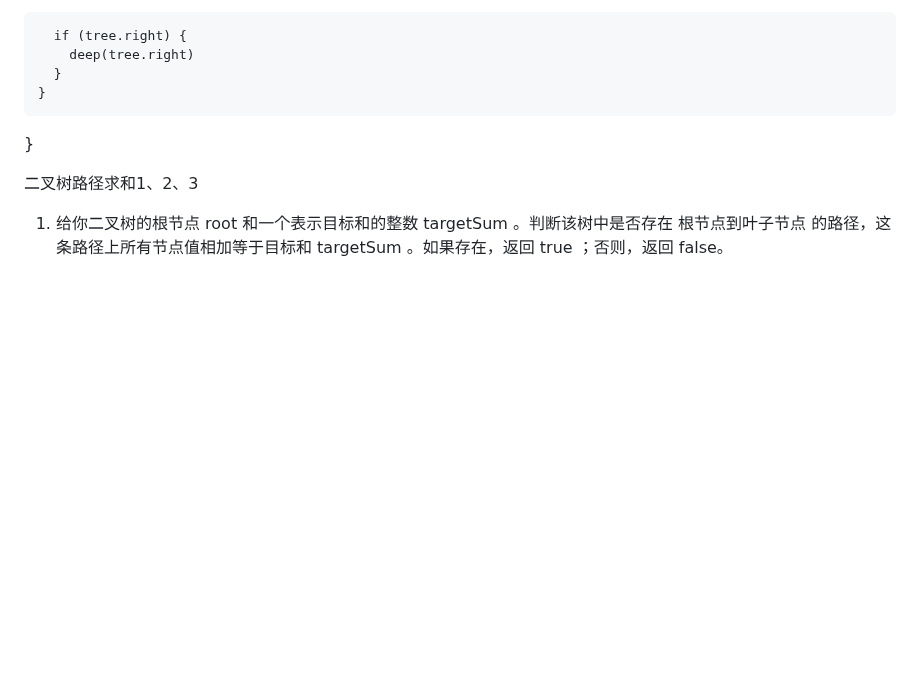
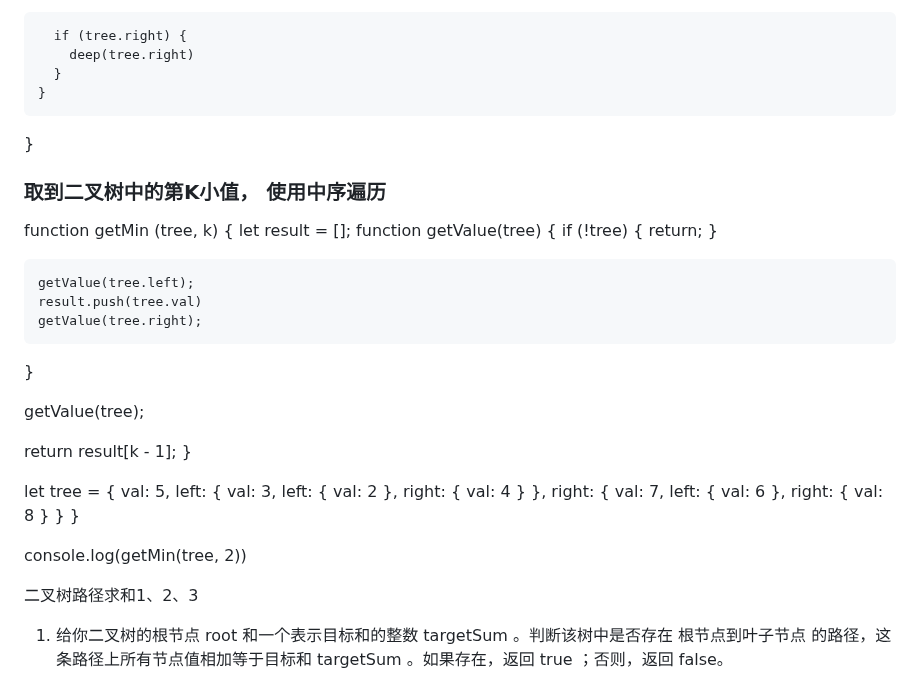
Before and after one commit to eattopking/web-performance, a Markdown page: basics/leecode.md, the part around the change. Drawn GitHub-style; blank space fills up the shorter version.

Commit message:
feat: 更新

```diff
--- a/basics/leecode.md
+++ b/basics/leecode.md
@@ -1630,6 +1630,48 @@ function deep(tree) {
     }
 }
 
+### 取到二叉树中的第K小值， 使用中序遍历
+function getMin (tree, k) {
+  let result = [];
+  function getValue(tree) {
+    if (!tree) {
+      return;
+    }
+
+    getValue(tree.left);
+    result.push(tree.val)
+    getValue(tree.right);
+  }
+
+  getValue(tree);
+
+  return result[k - 1];
+}
+
+let tree = {
+  val: 5,
+  left: {
+    val: 3,
+    left: {
+      val: 2
+    },
+    right: {
+      val: 4
+    }
+  },
+  right: {
+    val: 7,
+    left: {
+      val: 6
+    },
+    right: {
+      val: 8
+    }
+  }
+}
+
+console.log(getMin(tree, 2))
+
 
 二叉树路径求和1、2、3
 1. 给你二叉树的根节点 root 和一个表示目标和的整数 targetSum 。判断该树中是否存在 根节点到叶子节点 的路径，这条路径上所有节点值相加等于目标和 targetSum 。如果存在，返回 true ；否则，返回 false。
```
